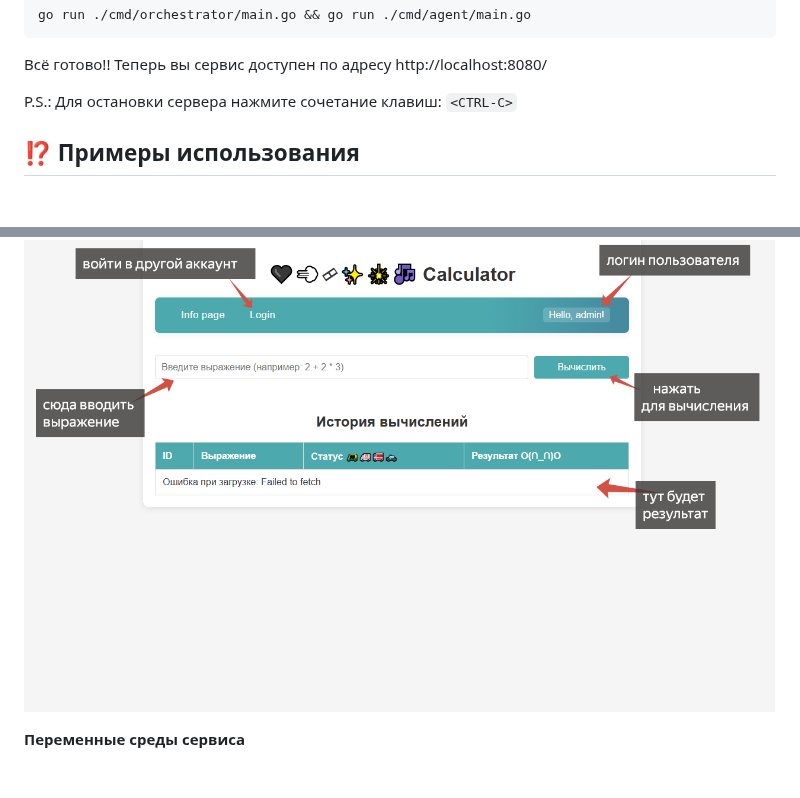
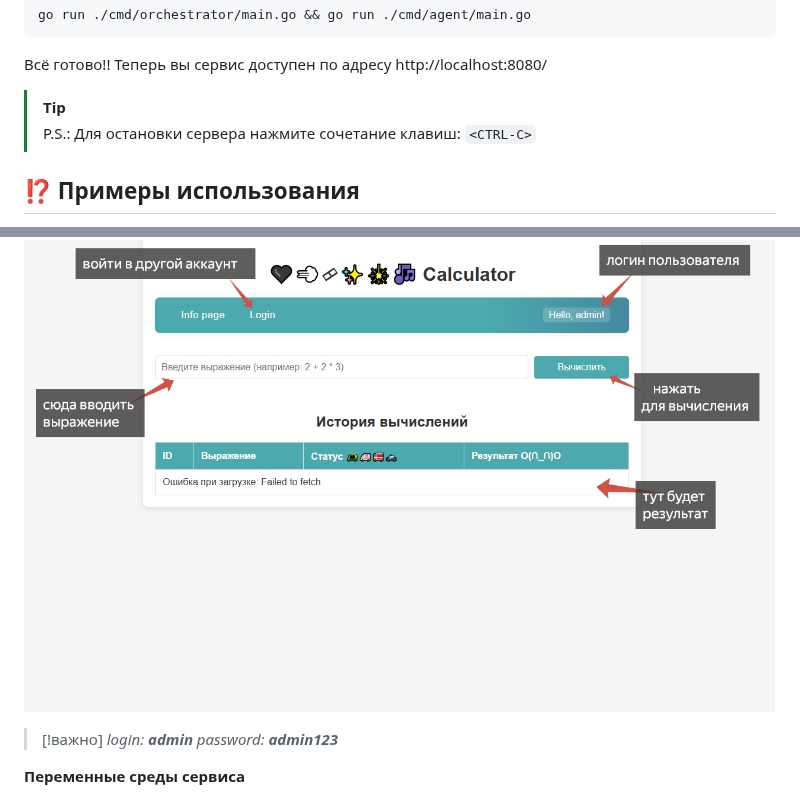
Before and after one commit to sklerakuku/5final, a Markdown page: README.md, 2 parts joined by grey strips. GitHub-like rendering; blank space fills up the shorter version.

````diff
--- a/README.md
+++ b/README.md
@@ -47,12 +47,16 @@ go run ./cmd/orchestrator/main.go && go run ./cmd/agent/main.go
 ```
 Всё готово!! Теперь вы сервис доступен по адресу http://localhost:8080/
 
-P.S.: Для остановки сервера нажмите сочетание клавиш: `<CTRL-C>`
+> [!TIP]
+> P.S.: Для остановки сервера нажмите сочетание клавиш: `<CTRL-C>`
 
 ## ⁉️ Примеры использования
 Вы можете воспользоваться для запросов как curl-ом, так и Postman-ом. Или использовать пользовательский интерфейс веб-сервиса.
 
 ![Как пользоваться веб-интерфейсом](https://github.com/sklerakuku/5final/blob/main/images/howtouse.png)
+
+> [!важно]
+> _login: **admin** password: **admin123**_
 
  **Переменные  среды сервиса**
 
````
